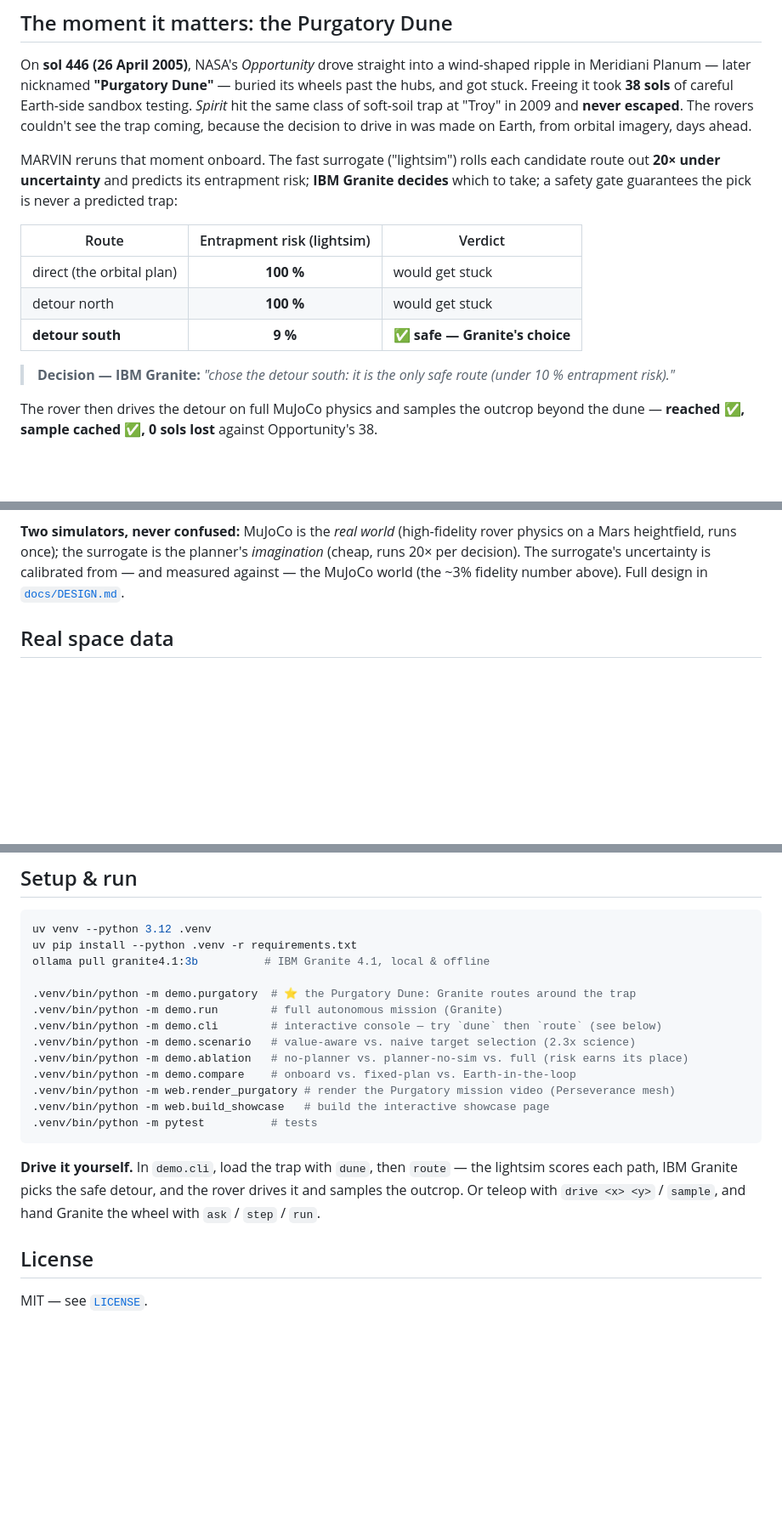
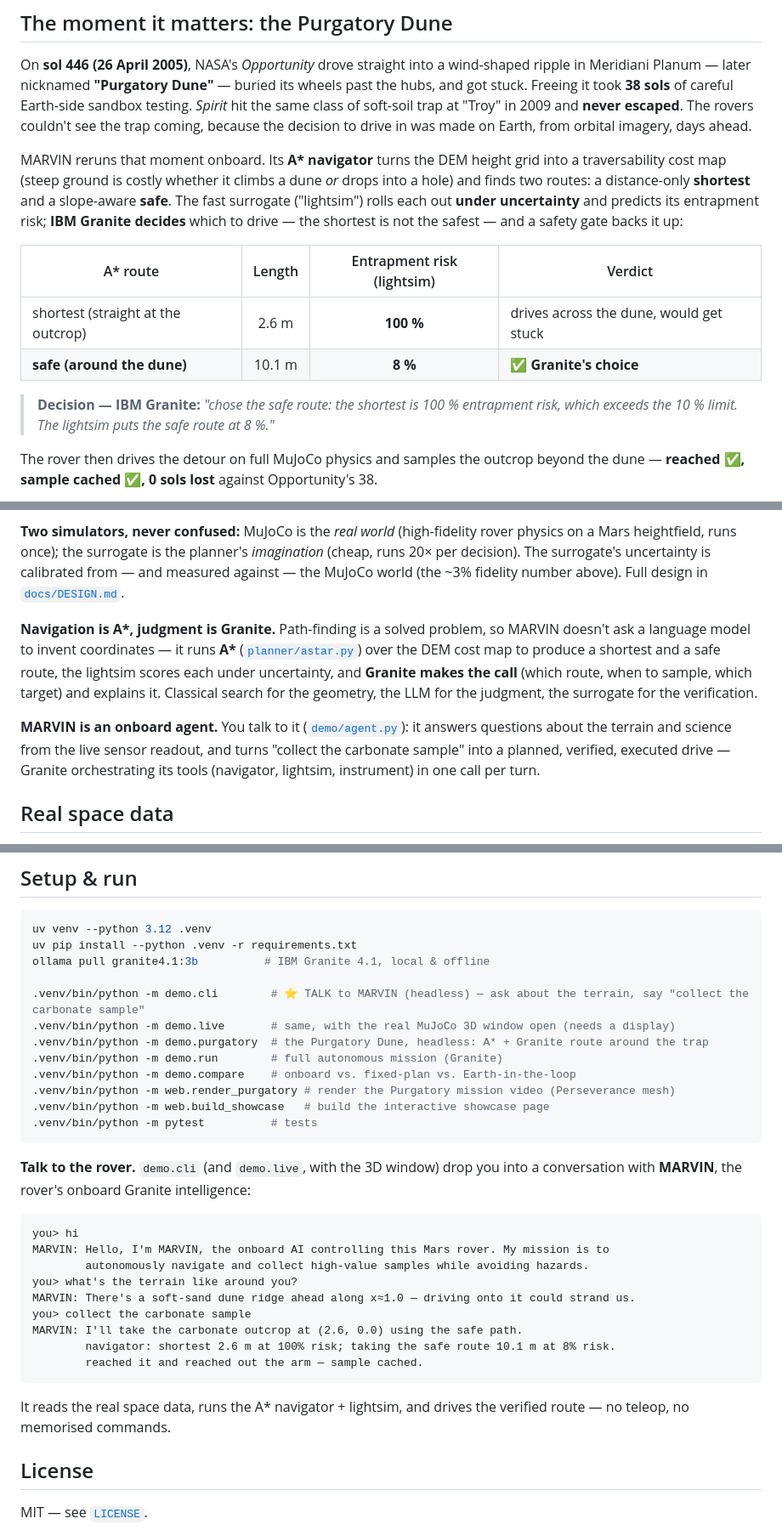
Before and after one commit to Yunsmn/mars-mission-planner, a Markdown page: README.md, 3 parts joined by grey strips. Shown at 85% size. Drawn GitHub-style; blank space fills up the shorter version.

Commit message:
docs: README reflects the A* navigator + conversational MARVIN
Update the Purgatory table to the A* shortest-vs-safe routes (2.6 m 100% vs 10.1 m 8%), replace the
teleop CLI walkthrough with the talk-to-MARVIN conversation, and add the architecture note: A* for
navigation, Granite for judgment, the surrogate for verification; MARVIN as an onboard agent you
converse with.

````diff
--- a/README.md
+++ b/README.md
@@ -41,18 +41,19 @@ stuck. Freeing it took **38 sols** of careful Earth-side sandbox testing. *Spiri
 class of soft-soil trap at "Troy" in 2009 and **never escaped**. The rovers couldn't see the trap
 coming, because the decision to drive in was made on Earth, from orbital imagery, days ahead.
 
-MARVIN reruns that moment onboard. The fast surrogate ("lightsim") rolls each candidate route out
-**20× under uncertainty** and predicts its entrapment risk; **IBM Granite decides** which to take;
-a safety gate guarantees the pick is never a predicted trap:
+MARVIN reruns that moment onboard. Its **A\* navigator** turns the DEM height grid into a
+traversability cost map (steep ground is costly whether it climbs a dune *or* drops into a hole) and
+finds two routes: a distance-only **shortest** and a slope-aware **safe**. The fast surrogate
+("lightsim") rolls each out **under uncertainty** and predicts its entrapment risk; **IBM Granite
+decides** which to drive — the shortest is not the safest — and a safety gate backs it up:
 
-| Route | Entrapment risk (lightsim) | Verdict |
-|-------|:--------------------------:|---------|
-| direct (the orbital plan) | **100 %** | would get stuck |
-| detour north | **100 %** | would get stuck |
-| **detour south** | **9 %** | ✅ **safe — Granite's choice** |
+| A* route | Length | Entrapment risk (lightsim) | Verdict |
+|----------|:------:|:--------------------------:|---------|
+| shortest (straight at the outcrop) | 2.6 m | **100 %** | drives across the dune, would get stuck |
+| **safe (around the dune)** | 10.1 m | **8 %** | ✅ **Granite's choice** |
 
-> **Decision — IBM Granite:** *"chose the detour south: it is the only safe route (under 10 %
-> entrapment risk)."*
+> **Decision — IBM Granite:** *"chose the safe route: the shortest is 100 % entrapment risk, which
+> exceeds the 10 % limit. The lightsim puts the safe route at 8 %."*
 
 The rover then drives the detour on full MuJoCo physics and samples the outcrop beyond the dune —
 **reached ✅, sample cached ✅, 0 sols lost** against Opportunity's 38.
@@ -111,6 +112,17 @@ a Mars heightfield, runs once); the surrogate is the planner's *imagination* (ch
 per decision). The surrogate's uncertainty is calibrated from — and measured against — the
 MuJoCo world (the ~3% fidelity number above). Full design in [`docs/DESIGN.md`](docs/DESIGN.md).
 
+**Navigation is A\*, judgment is Granite.** Path-finding is a solved problem, so MARVIN doesn't ask
+a language model to invent coordinates — it runs **A\*** ([`planner/astar.py`](planner/astar.py))
+over the DEM cost map to produce a shortest and a safe route, the lightsim scores each under
+uncertainty, and **Granite makes the call** (which route, when to sample, which target) and explains
+it. Classical search for the geometry, the LLM for the judgment, the surrogate for the verification.
+
+**MARVIN is an onboard agent.** You talk to it ([`demo/agent.py`](demo/agent.py)): it answers
+questions about the terrain and science from the live sensor readout, and turns "collect the
+carbonate sample" into a planned, verified, executed drive — Granite orchestrating its tools
+(navigator, lightsim, instrument) in one call per turn.
+
 ## Real space data
 
 MARVIN runs on **real Jezero terrain**. [`data/fetch_jezero.py`](data/fetch_jezero.py) reads the
@@ -158,20 +170,33 @@ uv venv --python 3.12 .venv
 uv pip install --python .venv -r requirements.txt
 ollama pull granite4.1:3b          # IBM Granite 4.1, local & offline
 
-.venv/bin/python -m demo.purgatory  # ⭐ the Purgatory Dune: Granite routes around the trap
+.venv/bin/python -m demo.cli        # ⭐ TALK to MARVIN (headless) — ask about the terrain, say "collect the carbonate sample"
+.venv/bin/python -m demo.live       # same, with the real MuJoCo 3D window open (needs a display)
+.venv/bin/python -m demo.purgatory  # the Purgatory Dune, headless: A* + Granite route around the trap
 .venv/bin/python -m demo.run        # full autonomous mission (Granite)
-.venv/bin/python -m demo.cli        # interactive console — try `dune` then `route` (see below)
-.venv/bin/python -m demo.scenario   # value-aware vs. naive target selection (2.3x science)
-.venv/bin/python -m demo.ablation   # no-planner vs. planner-no-sim vs. full (risk earns its place)
 .venv/bin/python -m demo.compare    # onboard vs. fixed-plan vs. Earth-in-the-loop
 .venv/bin/python -m web.render_purgatory # render the Purgatory mission video (Perseverance mesh)
 .venv/bin/python -m web.build_showcase   # build the interactive showcase page
 .venv/bin/python -m pytest          # tests
 ```
 
-**Drive it yourself.** In `demo.cli`, load the trap with `dune`, then `route` — the lightsim scores
-each path, IBM Granite picks the safe detour, and the rover drives it and samples the outcrop. Or
-teleop with `drive <x> <y>` / `sample`, and hand Granite the wheel with `ask` / `step` / `run`.
+**Talk to the rover.** `demo.cli` (and `demo.live`, with the 3D window) drop you into a conversation
+with **MARVIN**, the rover's onboard Granite intelligence:
+
+```
+you> hi
+MARVIN: Hello, I'm MARVIN, the onboard AI controlling this Mars rover. My mission is to
+        autonomously navigate and collect high-value samples while avoiding hazards.
+you> what's the terrain like around you?
+MARVIN: There's a soft-sand dune ridge ahead along x≈1.0 — driving onto it could strand us.
+you> collect the carbonate sample
+MARVIN: I'll take the carbonate outcrop at (2.6, 0.0) using the safe path.
+        navigator: shortest 2.6 m at 100% risk; taking the safe route 10.1 m at 8% risk.
+        reached it and reached out the arm — sample cached.
+```
+
+It reads the real space data, runs the A* navigator + lightsim, and drives the verified route — no
+teleop, no memorised commands.
 
 ## License
 
````
